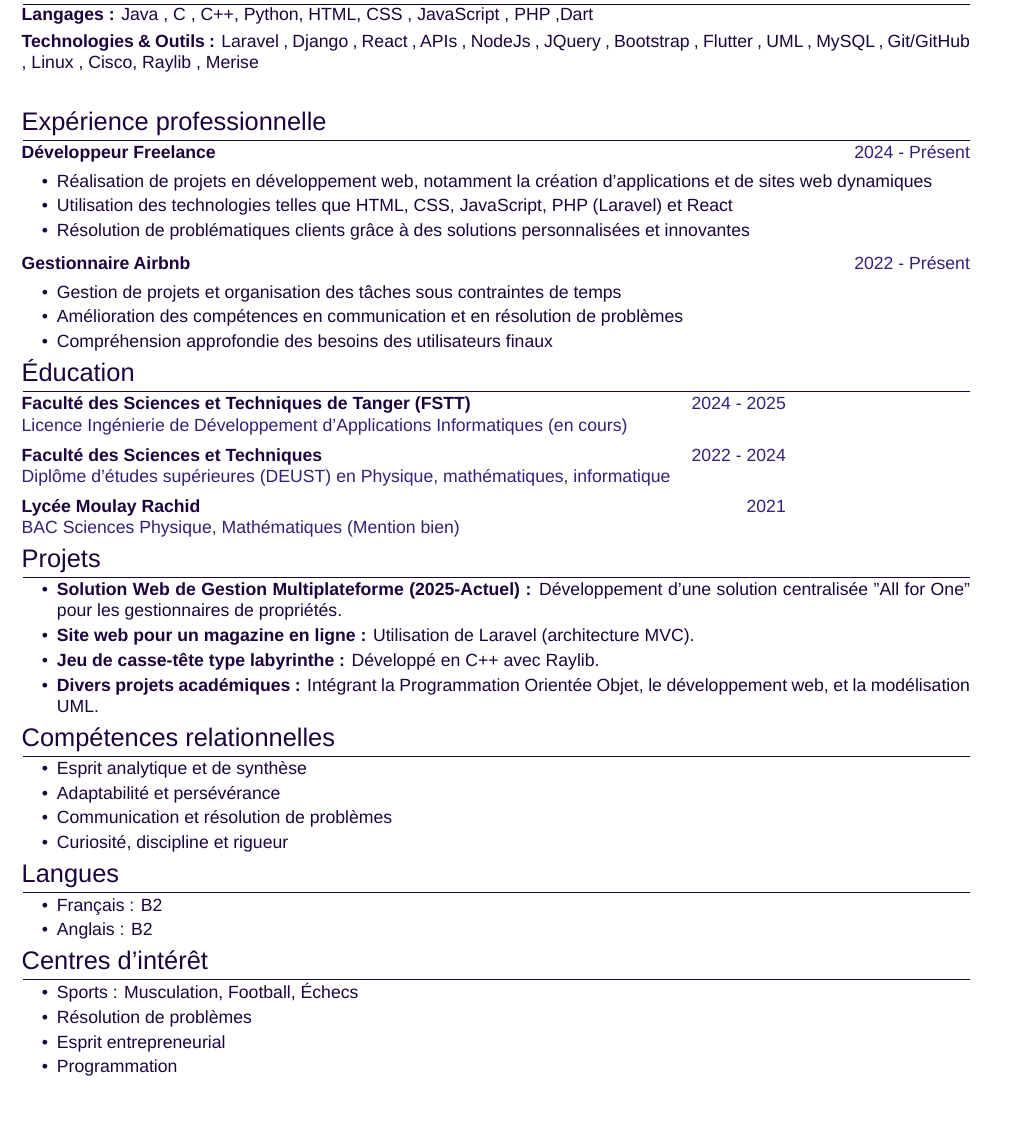
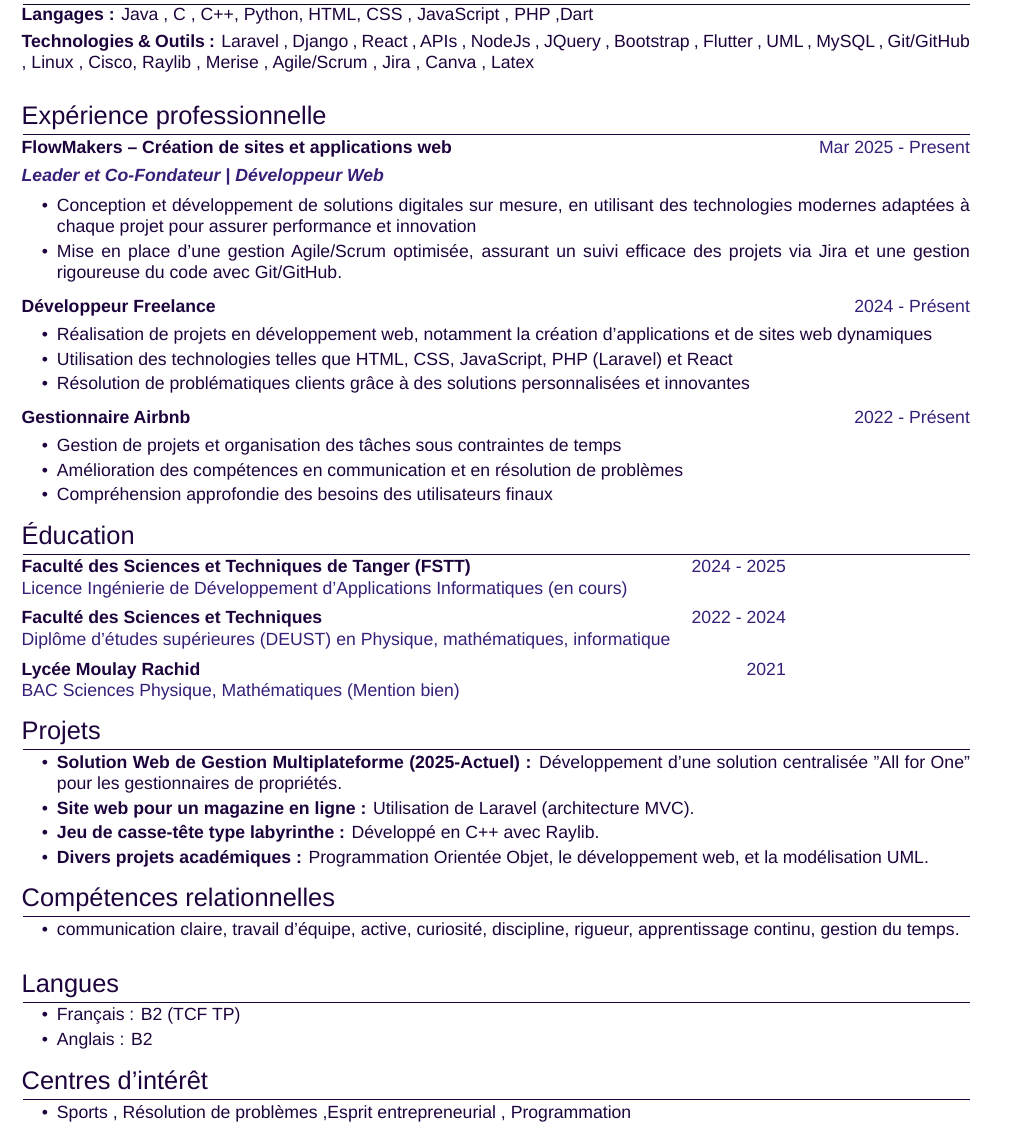
Before and after one commit to AbdoKujo/Latex-Template, a LaTeX CV (Resume /cv.tex): part of the page, cut so that both start at the same text, the shorter picture padded with empty space. Compiled offline with LuaLaTeX; a missing font is replaced by an installed copy or a similar font.

Commit message:
Update cv.tex

```diff
--- a/Resume /cv.tex
+++ b/Resume /cv.tex
@@ -76,10 +76,21 @@
 
 \section{Compétences}
 \color[HTML]{1C033C}\textbf{Langages :} Java , C , C++, Python, HTML, CSS , JavaScript , PHP ,Dart\\[3pt]
-\color[HTML]{1C033C}\textbf{Technologies \& Outils :} Laravel , Django , React , APIs , NodeJs , JQuery , Bootstrap , Flutter , UML , MySQL , Git/GitHub , Linux , Cisco, Raylib , Merise\\[3pt]
+\color[HTML]{1C033C}\textbf{Technologies \& Outils :} Laravel , Django , React , APIs , NodeJs , JQuery , Bootstrap , Flutter , UML , MySQL , Git/GitHub , Linux , Cisco, Raylib , Merise , Agile/Scrum , Jira , Canva , Latex \\
 
 % Expérience professionnelle
 \section{Expérience professionnelle}
+\begin{tabularx}{\linewidth}{ @{}l r@{} }
+\textbf{{FlowMakers – Création de sites et applications web}} \hfill \color[HTML]{371e77} Mar 2025 - Present \\[4pt]
+\color[HTML]{371e77}\textbf{\textit{Leader et Co-Fondateur | Développeur Web}}\ \hfill \color[HTML]{4B28A4} \\[5pt]
+\begin{minipage}[t]{\linewidth}
+    \begin{itemize}[nosep,after=\strut, leftmargin=2em, itemsep=2pt]
+        \item Conception et développement de solutions digitales sur mesure, en utilisant des technologies modernes adaptées à chaque projet pour assurer performance et innovation
+        \item  Mise en place d’une gestion Agile/Scrum optimisée, assurant un suivi efficace des projets via Jira et une gestion rigoureuse du code avec Git/GitHub.
+    \end{itemize}
+\end{minipage}
+\end{tabularx}
+
 \begin{tabularx}{\linewidth}{ @{}l r@{} }
 \textbf{{Développeur Freelance}} \hfill \color[HTML]{371e77} 2024 - Présent \\[4pt]
 \begin{minipage}[t]{\linewidth}
@@ -121,44 +132,38 @@
         \item \textbf{Solution Web de Gestion Multiplateforme (2025-Actuel) :} Développement d'une solution centralisée "All for One" pour les gestionnaires de propriétés.
         \item \textbf{Site web pour un magazine en ligne :} Utilisation de Laravel (architecture MVC).
         \item \textbf{Jeu de casse-tête type labyrinthe :} Développé en C++ avec Raylib.
-        \item \textbf{Divers projets académiques :} Intégrant la Programmation Orientée Objet, le développement web, et la modélisation UML.
+        \item \textbf{Divers projets académiques :} Programmation Orientée Objet, le développement web, et la modélisation UML.
     \end{itemize}
 \end{minipage}
 \end{tabularx}
-
+\\
 % Compétences relationnelles
 \section{Compétences relationnelles}
 \begin{tabularx}{\linewidth}{ @{}l r@{} }
 \begin{minipage}[t]{\linewidth}
-    \begin{itemize}[nosep,after=\strut, leftmargin=2em, itemsep=2pt]
-        \item Esprit analytique et de synthèse
-        \item Adaptabilité et persévérance
-        \item Communication et résolution de problèmes
-        \item Curiosité, discipline et rigueur
+    \begin{itemize}[leftmargin=2em, itemsep=2pt]
+        \item communication claire, travail d'équipe, active, curiosité, discipline, rigueur, apprentissage continu, gestion du temps.
     \end{itemize}
 \end{minipage}
 \end{tabularx}
-
+\\
 % Langues
 \section{Langues}
 \begin{tabularx}{\linewidth}{ @{}l r@{} }
 \begin{minipage}[t]{\linewidth}
     \begin{itemize}[nosep,after=\strut, leftmargin=2em, itemsep=2pt]
-        \item Français : B2
+        \item Français : B2 (TCF TP)
         \item Anglais : B2
     \end{itemize}
 \end{minipage}
 \end{tabularx}
-
+\\
 % Centres d'intérêt
 \section{Centres d'intérêt}
 \begin{tabularx}{\linewidth}{ @{}l r@{} }
 \begin{minipage}[t]{\linewidth}
     \begin{itemize}[nosep,after=\strut, leftmargin=2em, itemsep=2pt]
-        \item Sports : Musculation, Football, Échecs
-        \item Résolution de problèmes
-        \item Esprit entrepreneurial
-        \item Programmation
+        \item Sports , Résolution de problèmes ,Esprit entrepreneurial , Programmation
     \end{itemize}
 \end{minipage}
 \end{tabularx}
```
Also changed, not shown: Resume /cv.tex (4 more changed lines).
